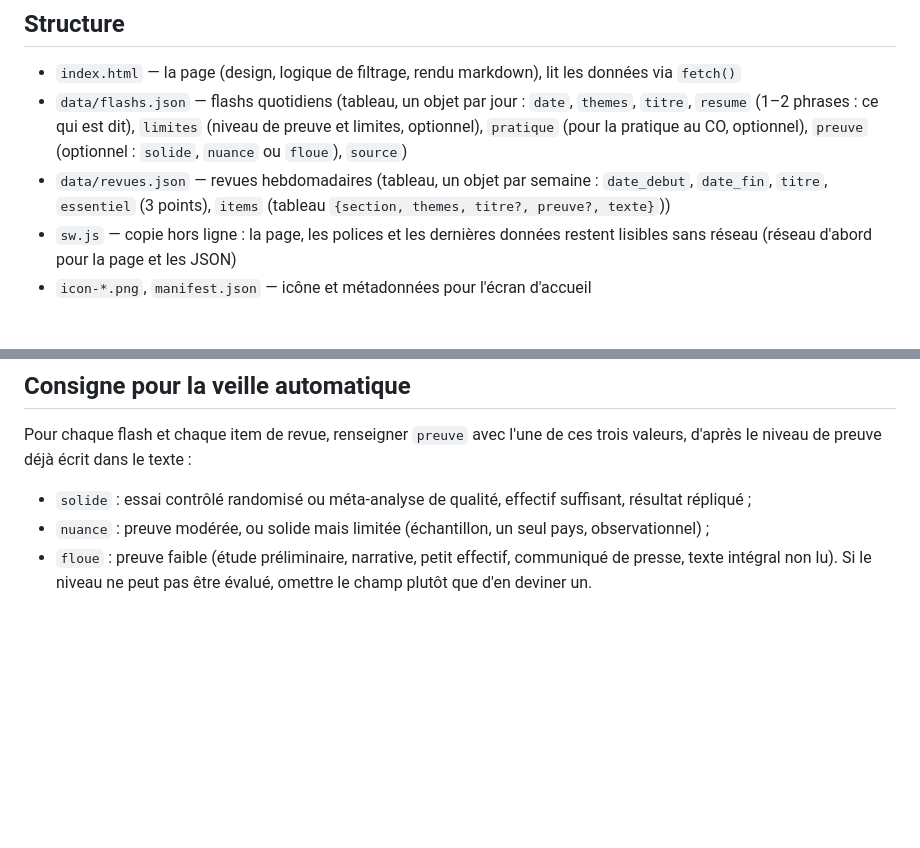
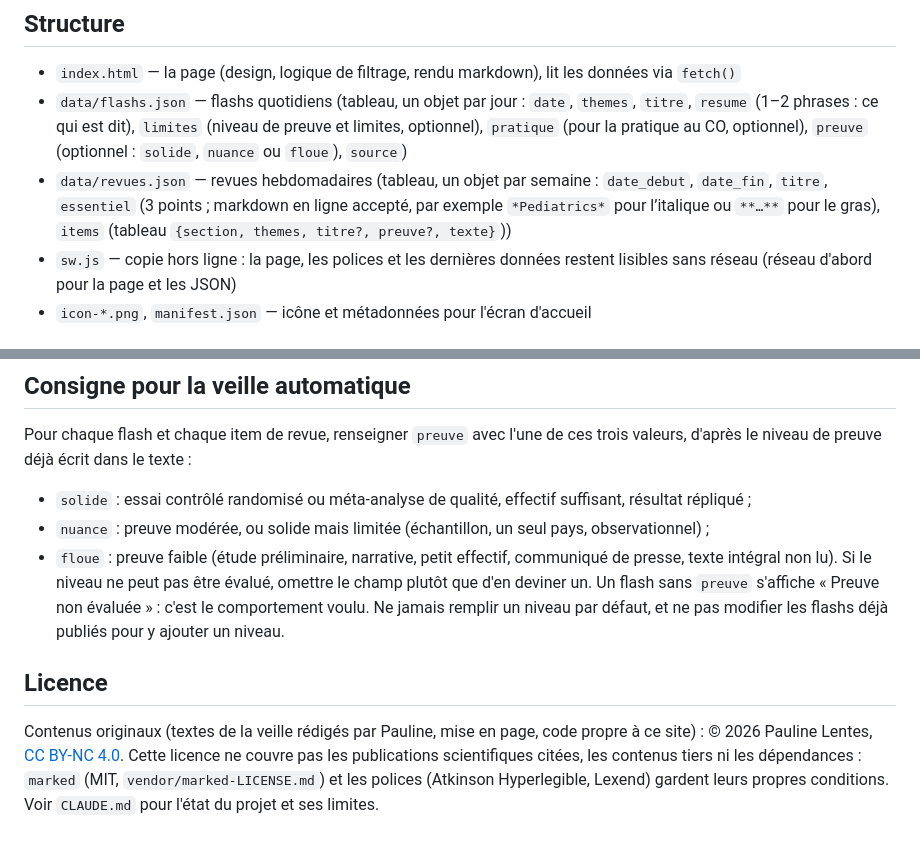
Before and after one commit to 7nel/PL-neurodev, a Markdown page: README.md, 2 parts joined by grey strips. GitHub-like rendering; blank space fills up the shorter version.

```diff
--- a/README.md
+++ b/README.md
@@ -8,7 +8,7 @@ Site statique, pas de connexion requise : https://7nel.github.io/PL-neurodev/
 
 - `index.html` — la page (design, logique de filtrage, rendu markdown), lit les données via `fetch()`
 - `data/flashs.json` — flashs quotidiens (tableau, un objet par jour : `date`, `themes`, `titre`, `resume` (1–2 phrases : ce qui est dit), `limites` (niveau de preuve et limites, optionnel), `pratique` (pour la pratique au CO, optionnel), `preuve` (optionnel : `solide`, `nuance` ou `floue`), `source`)
-- `data/revues.json` — revues hebdomadaires (tableau, un objet par semaine : `date_debut`, `date_fin`, `titre`, `essentiel` (3 points), `items` (tableau `{section, themes, titre?, preuve?, texte}`))
+- `data/revues.json` — revues hebdomadaires (tableau, un objet par semaine : `date_debut`, `date_fin`, `titre`, `essentiel` (3 points ; markdown en ligne accepté, par exemple `*Pediatrics*` pour l’italique ou `**…**` pour le gras), `items` (tableau `{section, themes, titre?, preuve?, texte}`))
 - `sw.js` — copie hors ligne : la page, les polices et les dernières données restent lisibles sans réseau (réseau d'abord pour la page et les JSON)
 - `icon-*.png`, `manifest.json` — icône et métadonnées pour l'écran d'accueil
 
@@ -34,4 +34,8 @@ Pour chaque flash et chaque item de revue, renseigner `preuve` avec l'une de ces
 - `solide` : essai contrôlé randomisé ou méta-analyse de qualité, effectif suffisant, résultat répliqué ;
 - `nuance` : preuve modérée, ou solide mais limitée (échantillon, un seul pays, observationnel) ;
 - `floue` : preuve faible (étude préliminaire, narrative, petit effectif, communiqué de presse, texte intégral non lu).
-Si le niveau ne peut pas être évalué, omettre le champ plutôt que d'en deviner un.
+Si le niveau ne peut pas être évalué, omettre le champ plutôt que d'en deviner un. Un flash sans `preuve` s'affiche « Preuve non évaluée » : c'est le comportement voulu. Ne jamais remplir un niveau par défaut, et ne pas modifier les flashs déjà publiés pour y ajouter un niveau.
+
+## Licence
+
+Contenus originaux (textes de la veille rédigés par Pauline, mise en page, code propre à ce site) : © 2026 Pauline Lentes, [CC BY-NC 4.0](https://creativecommons.org/licenses/by-nc/4.0/deed.fr). Cette licence ne couvre pas les publications scientifiques citées, les contenus tiers ni les dépendances : `marked` (MIT, `vendor/marked-LICENSE.md`) et les polices (Atkinson Hyperlegible, Lexend) gardent leurs propres conditions. Voir `CLAUDE.md` pour l'état du projet et ses limites.
```
Also changed, not shown: CLAUDE.md (added, +57 -0 lines).
